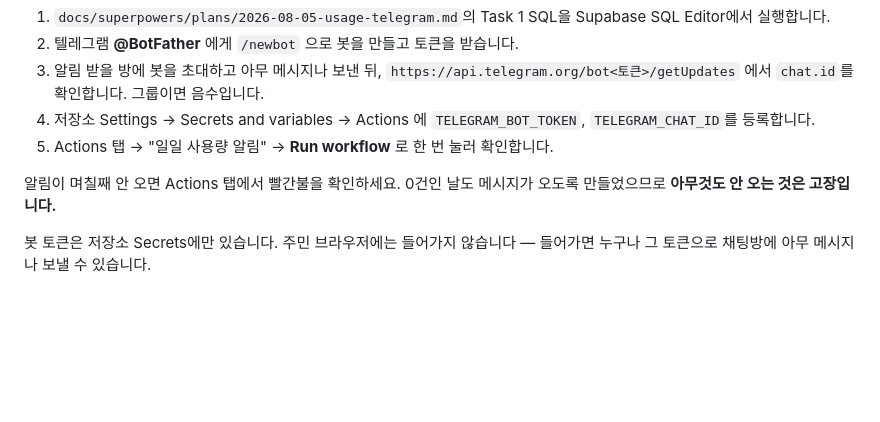
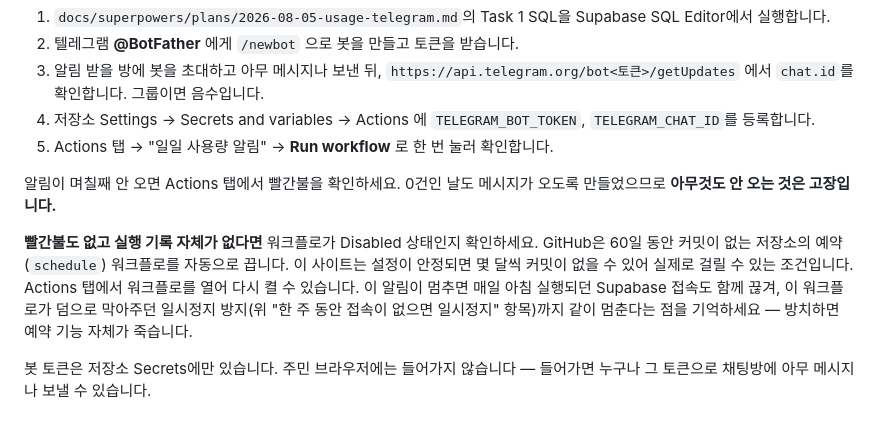
Before and after one commit to useApart/guesthouse-form, a Markdown page: README.md, the part around the change. GitHub-like rendering; blank space fills up the shorter version.

Commit message:
docs: 사용량 알림 문서의 안내 누락과 잘못된 근거 정정
Why:
- README의 문제해결 문단은 "빨간불을 확인하라"고만 안내하는데, GitHub은 60일
  동안 커밋이 없는 저장소의 schedule 워크플로를 자동으로 끈다. 이 정적
  사이트는 설정이 안정되면 몇 달씩 커밋이 없을 수 있어 실제로 걸릴 수 있는
  조건이다. 비활성화되면 실행 기록 자체가 없어 빨간불 안내로는 원인을 못
  찾고, 이 워크플로가 덤으로 막아주던 Supabase 일시정지 방지도 같이 멈춰
  예약 기능까지 죽을 수 있다.
- 설계 문서는 "숫자 조작을 막지 않아도 데이터가 새거나 예약이 망가지지
  않는다"고 단언하지만 반만 맞다. bump_usage는 예약 시스템과 같은 무료
  Supabase 프로젝트에 붙은, 인증 없는 무제한 쓰기 엔드포인트라서 작정하고
  두드리면 무료 티어 한도를 소진시켜 예약 신청·달력 조회까지 함께 죽을 수
  있다.
- 같은 문서는 "reservations.js를 통째로 끌어오지 않고 buildRequest만
  재사용한다"고 설명하지만, 브라우저 ES 모듈에는 트리 셰이킹이 없어
  `import { buildRequest } from './reservations.js'` 한 줄도 파일 전체
  (약 13KB)를 내려받아 파싱하게 만든다. 문서가 피하려던 상황이 실제로는
  그대로 일어난다.

What:
- README.md: "사용량 알림 (텔레그램)" 절 문제해결 문단 뒤에 워크플로 자동
  비활성화 조건과 재활성화 방법, Supabase 일시정지 방지 연쇄 영향을 덧붙임.
- docs/superpowers/specs/2026-08-05-usage-telegram-design.md:
  - "숫자 조작은 막지 않는다" 절에 bump_usage가 예약 시스템과 같은 프로젝트를
    쓰므로 남용 시 예약 기능도 영향받는다는 문장을 추가. 결론(지금은 방어하지
    않는다, 남용이 보이면 IP당 제한)은 그대로 둠.
  - "새 파일 usage.js" 절의 "별도 파일로 두는 이유"를 사실에 맞게 정정 —
    실제로는 reservations.js 전체를 받지만 13KB이고 부수효과가 없어 감수하며,
    헤더 조립을 두 벌 두는 쪽이 더 위험하다는 취지로 바꿈. 코드는 그대로 둠.

```diff
--- a/README.md
+++ b/README.md
@@ -171,6 +171,14 @@
 알림이 며칠째 안 오면 Actions 탭에서 빨간불을 확인하세요. 0건인 날도 메시지가
 오도록 만들었으므로 **아무것도 안 오는 것은 고장입니다.**
 
+**빨간불도 없고 실행 기록 자체가 없다면** 워크플로가 Disabled 상태인지 확인하세요.
+GitHub은 60일 동안 커밋이 없는 저장소의 예약(`schedule`) 워크플로를 자동으로
+끕니다. 이 사이트는 설정이 안정되면 몇 달씩 커밋이 없을 수 있어 실제로 걸릴 수
+있는 조건입니다. Actions 탭에서 워크플로를 열어 다시 켤 수 있습니다. 이 알림이
+멈추면 매일 아침 실행되던 Supabase 접속도 함께 끊겨, 이 워크플로가 덤으로
+막아주던 일시정지 방지(위 "한 주 동안 접속이 없으면 일시정지" 항목)까지 같이
+멈춘다는 점을 기억하세요 — 방치하면 예약 기능 자체가 죽습니다.
+
 봇 토큰은 저장소 Secrets에만 있습니다. 주민 브라우저에는 들어가지 않습니다 —
 들어가면 누구나 그 토큰으로 채팅방에 아무 메시지나 보낼 수 있습니다.
 
```
Also changed, not shown: 1 other file.
